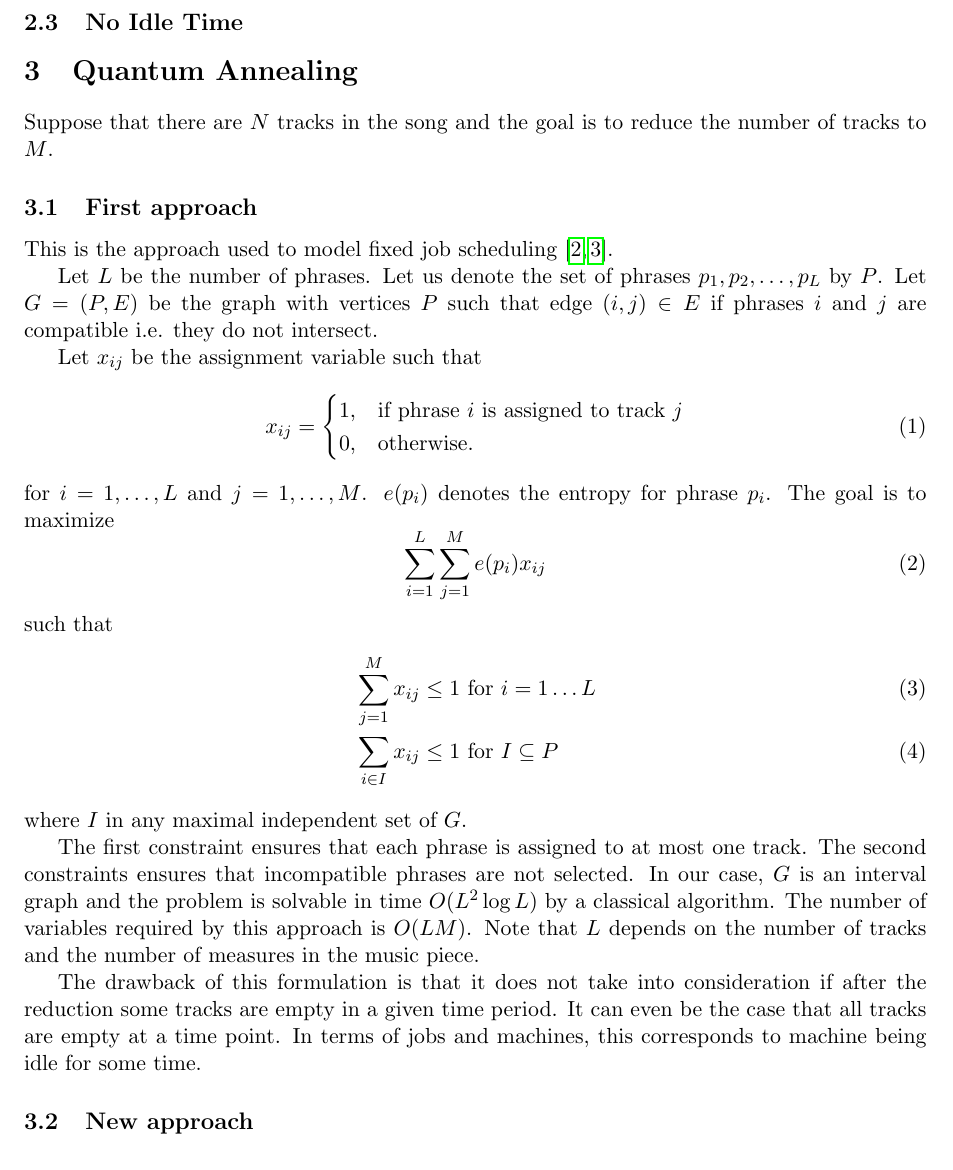
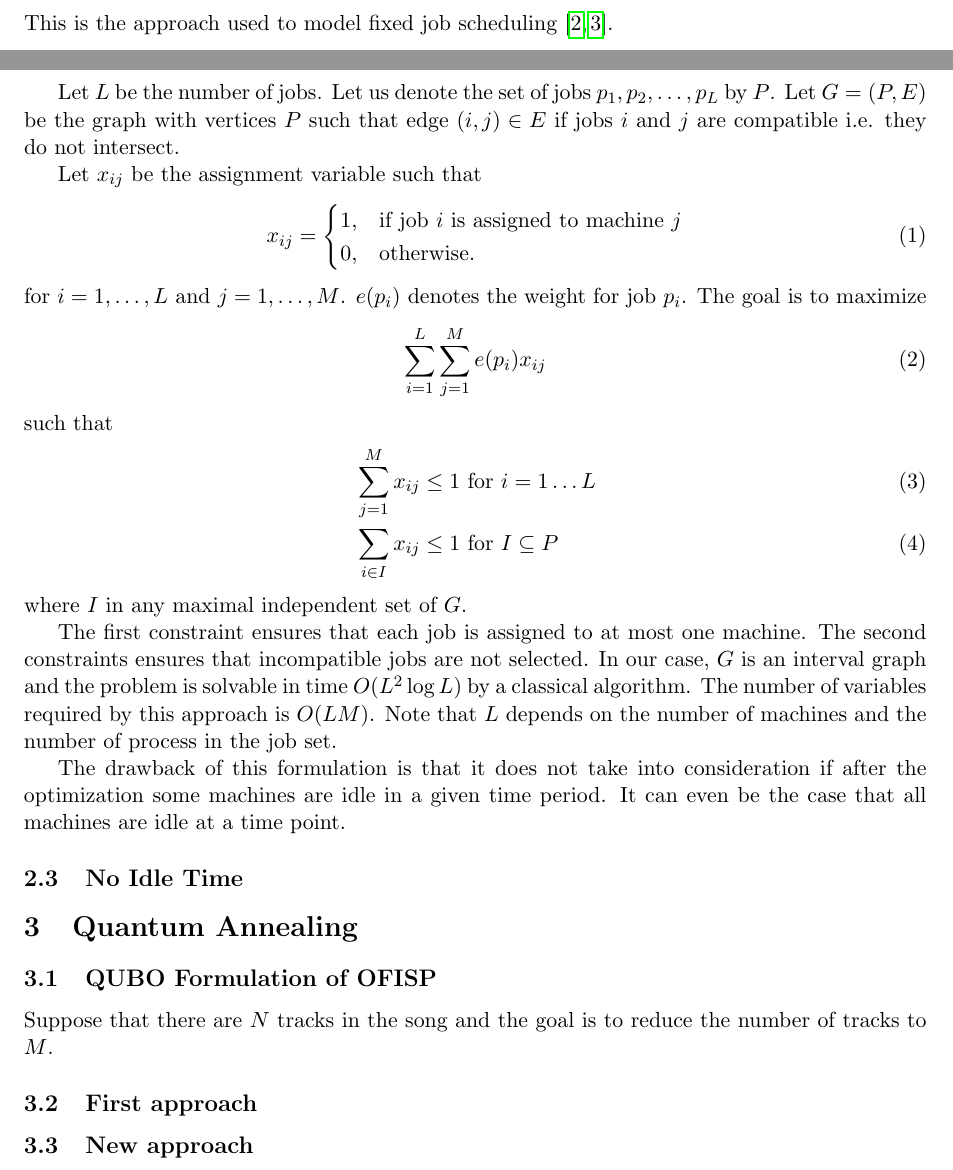
Before and after one commit to ludmilaasb/qumusic-reduction, a LaTeX paper (text/paper.tex): part of page 2 of 4 before the commit and two parts of pages 1 and 2 of 4 after it, the two joined at a grey line, cut so that both start at the same text. Compiled offline with pdfLaTeX.

Commit message:
renamed phrases -> jobs, tracks -> machines

```diff
--- a/text/paper.tex
+++ b/text/paper.tex
@@ -67,27 +67,19 @@ implement several hard constraints. The D-Wave 2000Q is a commercially available
 \subsection{Problem Definition}
 The Fixed Interval Scheduling problem consists of planning a set of $N$ jobs $\{J_1, \cdots,J_N \}$ on a set of $M$ resources or physical machines $\{R_1, ...,R_M \}$. Each $J_i$ job has a  profit $w_j$ and consists of a set of operations $\{V_{i1}, \cdots , V_{iM} \}$ that have to be executed sequentially. The jobs have fixed start and end times and are assigned to at most one machine, which are continuously available. The objective is to select a set of jobs assing them to the machines so as to maximize the profit with minimum idle time.
 \subsection{General form}
-\subsection{No Idle Time}
-
-\section{Quantum Annealing}
-
-
-
-Suppose that there are $ N $ tracks in the song and the goal is to reduce the number of tracks to $ M $.
-\subsection{First approach}
 
 This is the approach used to model fixed job scheduling \cite{arkin1987scheduling, barcia2005k}.
 
-Let $L $ be the number of phrases. Let us denote the set of phrases $ p_1,p_2,\dots,p_L $ by $ P $. Let $ G=(P,E) $ be the graph with vertices $ P $ such that edge $(i,j) \in E$ if phrases $ i $ and $ j $ are compatible i.e. they do not intersect.
+Let $L $ be the number of jobs. Let us denote the set of jobs $ p_1,p_2,\dots,p_L $ by $ P $. Let $ G=(P,E) $ be the graph with vertices $ P $ such that edge $(i,j) \in E$ if jobs $ i $ and $ j $ are compatible i.e. they do not intersect.
 
 Let $ x_{ij} $ be the assignment variable such that
 \begin{equation}
 x_{ij} =   \begin{cases}%
-1,      & \text{if phrase $i$ is assigned to track $j$}\\
+1,      & \text{if job $i$ is assigned to machine $j$}\\
 0, & \text{otherwise.}
 \end{cases}
 \end{equation}
- for $ i = 1, \dots ,L $ and $ j=1, \dots ,M  $. $ e(p_i) $ denotes the entropy for phrase $ p_i $. The goal is to maximize
+for $ i = 1, \dots ,L $ and $ j=1, \dots ,M  $. $ e(p_i) $ denotes the weight for job $ p_i $. The goal is to maximize
 \begin{equation}
 \sum_{i=1}^L \sum_{j=1}^M e(p_{i})x_{ij}
 \end{equation}
@@ -99,9 +91,20 @@ x_{ij} =   \begin{cases}%
 where $ I $ in any maximal independent set of $ G $.
 
 
-The first constraint ensures that each phrase is assigned to at most one track. The second constraints ensures that incompatible phrases are not selected. In our case, $ G $ is an interval graph and the problem is solvable in time $ O(L^2 \log L) $ by a classical algorithm. The number of variables required by this approach is $ O(LM) $. Note that $ L $ depends on the number of tracks and the number of measures in the music piece.
+The first constraint ensures that each job is assigned to at most one machine. The second constraints ensures that incompatible jobs are not selected. In our case, $ G $ is an interval graph and the problem is solvable in time $ O(L^2 \log L) $ by a classical algorithm. The number of variables required by this approach is $ O(LM) $. Note that $ L $ depends on the number of machines and the number of process in the job set.
 
-The drawback of this formulation is that it does not take into consideration if after the reduction some tracks are empty in a given time period. It can even be the case that all tracks are empty at a time point. In terms of jobs and machines, this corresponds to machine being idle for some time.
+The drawback of this formulation is that it does not take into consideration if after the optimization some machines are idle in a given time period. It can even be the case that all machines are idle at a time point.
+
+
+\subsection{No Idle Time}
+
+\section{Quantum Annealing}
+\subsection{QUBO Formulation of OFISP}
+
+Suppose that there are $ N $ tracks in the song and the goal is to reduce the number of tracks to $ M $.
+
+\subsection{First approach}
+
 
 \subsection{New approach}
 In order to overcome this, we will define the following formulation. Let $ p_{ij} $ denote the $ j $'th phrase of track $ i $. Let us define the binary variable $x_{ij}$ such that:
```
Also changed, not shown: text/paper.tex (2 more changed lines). Lines whose indentation alone changed are shown as unchanged.
